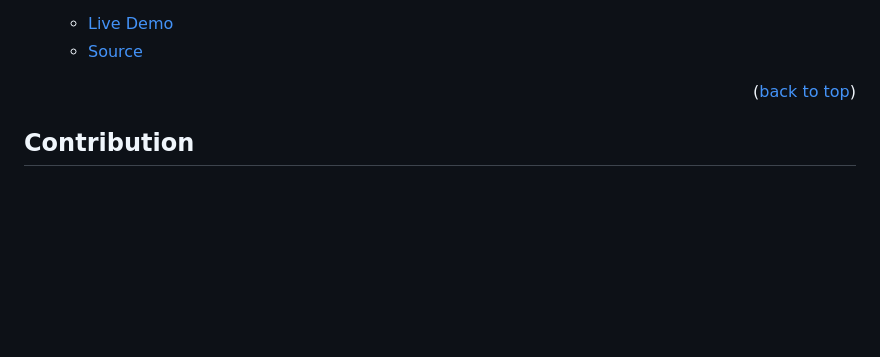
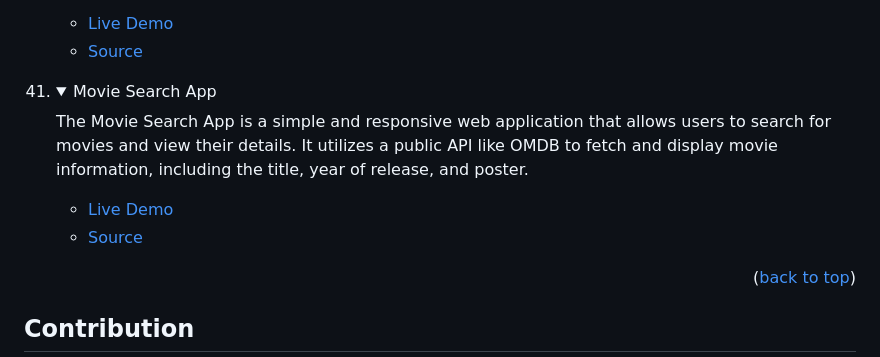
Before and after one commit to tajulafreen/50Projects-HTML-CSS-JavaScript, a Markdown page: README.md, the part around the change. GitHub-like rendering; folded sections open; blank space fills up the shorter version.

Commit message:
update the readme with the project description

```diff
--- a/README.md
+++ b/README.md
@@ -485,6 +485,17 @@ In order to run this project you need:
 </details>
 </li>
 
+<li>
+<details>
+<summary>Movie Search App</summary>
+<p>The Movie Search App is a simple and responsive web application that allows users to search for movies and view their details. It utilizes a public API like OMDB to fetch and display movie information, including the title, year of release, and poster.</p>
+<ul>
+<li><a href="https://tajulafreen.github.io/50Projects-HTML-CSS-JavaScript/Source-Code/MovieSearchApp/">Live Demo</a></li>
+<li><a href="https://github.com/tajulafreen/50Projects-HTML-CSS-JavaScript/tree/main/Source-Code/MovieSearchApp">Source</a></li>
+</ul>
+</details>
+</li>
+
 </ol>
 
 <p align="right">(<a href="#readme-top">back to top</a>)</p>
```
